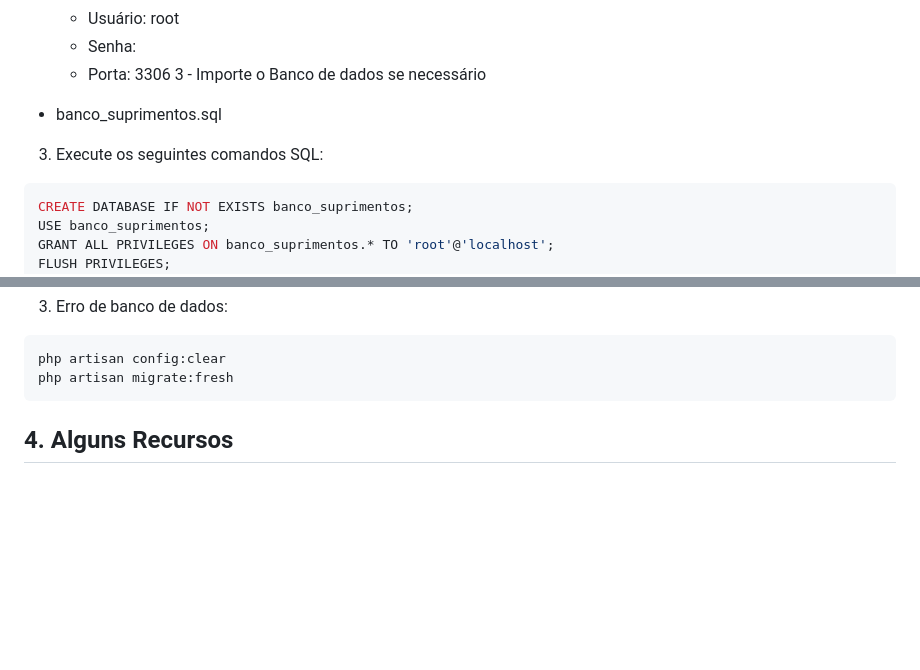
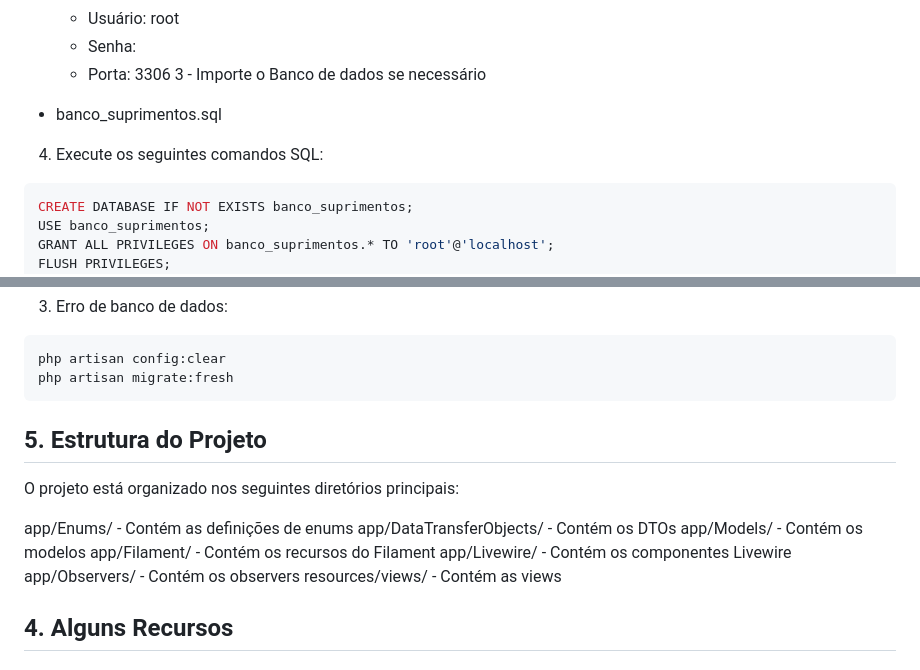
Before and after one commit to Adeilsonnm/suprimentos, a Markdown page: README.md, 2 parts joined by grey strips. Drawn GitHub-style; blank space fills up the shorter version.

Commit message:
main/finalizando/v3

````diff
--- a/README.md
+++ b/README.md
@@ -42,7 +42,7 @@
 3 - Importe o Banco de dados se necessário
   - banco_suprimentos.sql
 
-3. Execute os seguintes comandos SQL:
+4. Execute os seguintes comandos SQL:
 ```sql
 CREATE DATABASE IF NOT EXISTS banco_suprimentos;
 USE banco_suprimentos;
@@ -275,6 +275,16 @@ php artisan config:clear
 php artisan migrate:fresh
 ```
 
+## 5. Estrutura do Projeto
+O projeto está organizado nos seguintes diretórios principais:
+
+app/Enums/ - Contém as definições de enums
+app/DataTransferObjects/ - Contém os DTOs
+app/Models/ - Contém os modelos
+app/Filament/ - Contém os recursos do Filament
+app/Livewire/ - Contém os componentes Livewire
+app/Observers/ - Contém os observers
+resources/views/ - Contém as views
 
 ## 4. Alguns Recursos
 
````
Also changed, not shown: other parts of README.md (+2 -2 lines).
